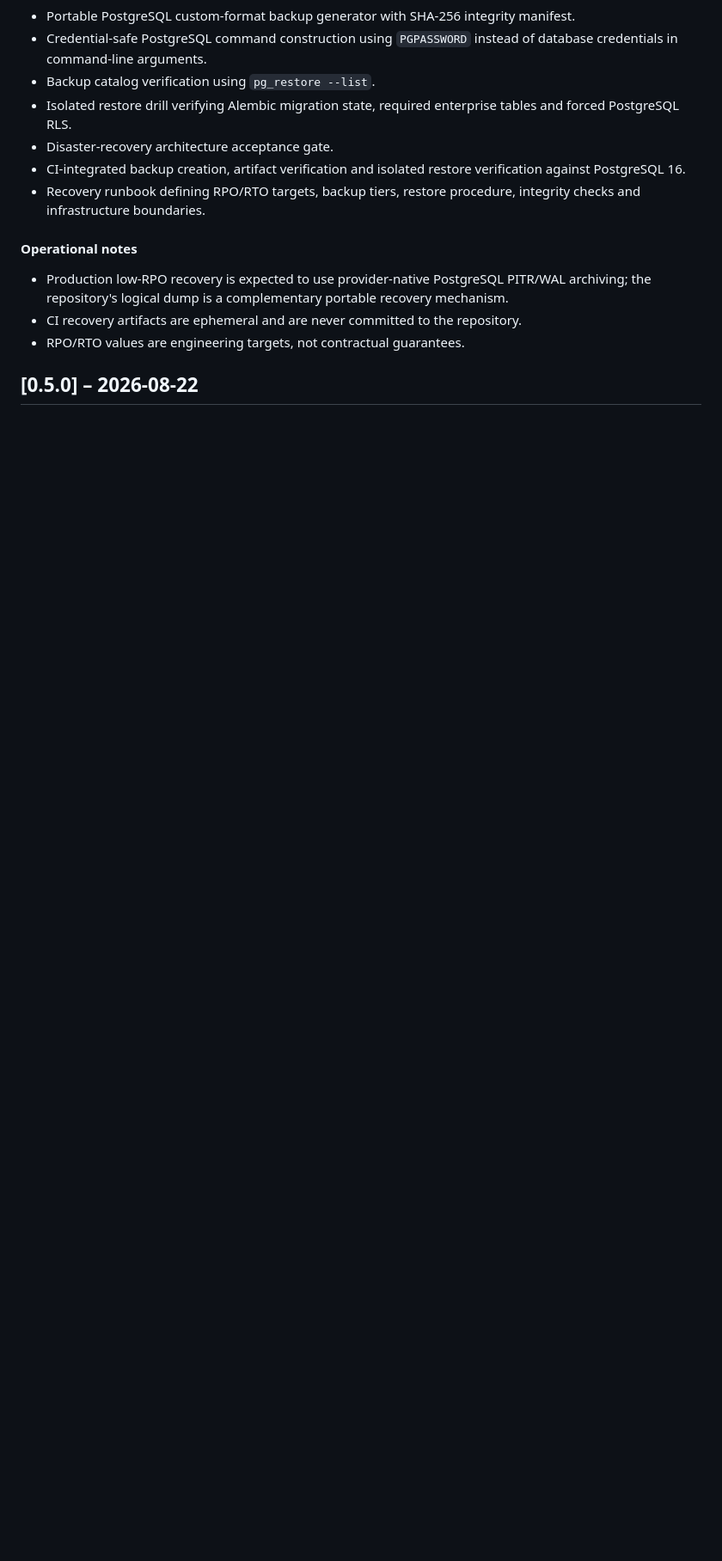
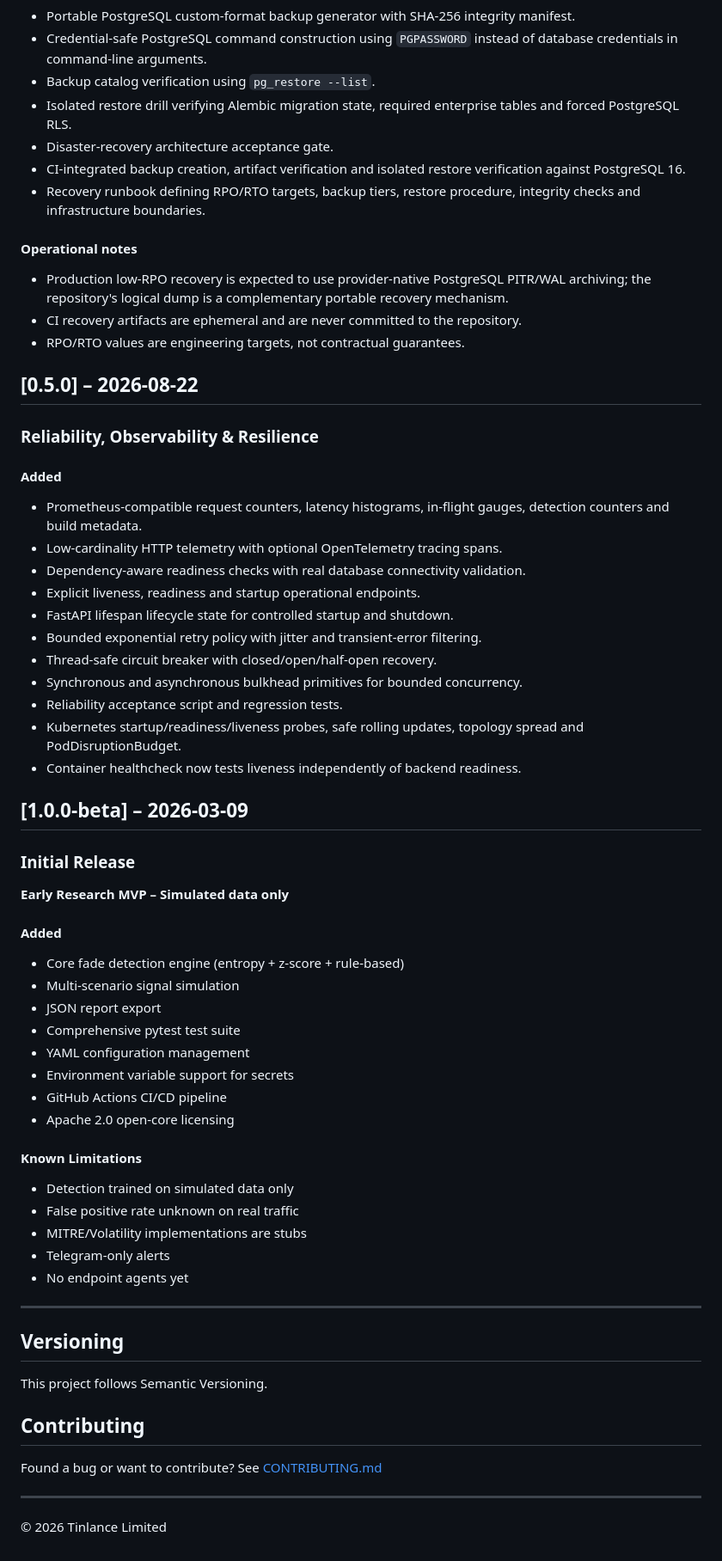
Before and after one commit to LloydCoder/tinlance-threatfade, a Markdown page: CHANGELOG.md, the part around the change. Shown at 86% size. Rendered like a GitHub page; blank space fills up the shorter version.

Commit message:
docs(correlation): restore complete changelog history

```diff
--- a/CHANGELOG.md
+++ b/CHANGELOG.md
@@ -67,3 +67,55 @@ All notable changes to ThreatFade will be documented in this file.
 - RPO/RTO values are engineering targets, not contractual guarantees.
 
 ## [0.5.0] – 2026-08-22
+
+### Reliability, Observability & Resilience
+
+#### Added
+- Prometheus-compatible request counters, latency histograms, in-flight gauges, detection counters and build metadata.
+- Low-cardinality HTTP telemetry with optional OpenTelemetry tracing spans.
+- Dependency-aware readiness checks with real database connectivity validation.
+- Explicit liveness, readiness and startup operational endpoints.
+- FastAPI lifespan lifecycle state for controlled startup and shutdown.
+- Bounded exponential retry policy with jitter and transient-error filtering.
+- Thread-safe circuit breaker with closed/open/half-open recovery.
+- Synchronous and asynchronous bulkhead primitives for bounded concurrency.
+- Reliability acceptance script and regression tests.
+- Kubernetes startup/readiness/liveness probes, safe rolling updates, topology spread and PodDisruptionBudget.
+- Container healthcheck now tests liveness independently of backend readiness.
+
+## [1.0.0-beta] – 2026-03-09
+
+### Initial Release
+
+**Early Research MVP – Simulated data only**
+
+#### Added
+- Core fade detection engine (entropy + z-score + rule-based)
+- Multi-scenario signal simulation
+- JSON report export
+- Comprehensive pytest test suite
+- YAML configuration management
+- Environment variable support for secrets
+- GitHub Actions CI/CD pipeline
+- Apache 2.0 open-core licensing
+
+#### Known Limitations
+- Detection trained on simulated data only
+- False positive rate unknown on real traffic
+- MITRE/Volatility implementations are stubs
+- Telegram-only alerts
+- No endpoint agents yet
+
+---
+
+## Versioning
+
+This project follows Semantic Versioning.
+
+## Contributing
+
+Found a bug or want to contribute? See [CONTRIBUTING.md](CONTRIBUTING.md)
+
+---
+
+© 2026 Tinlance Limited
```
